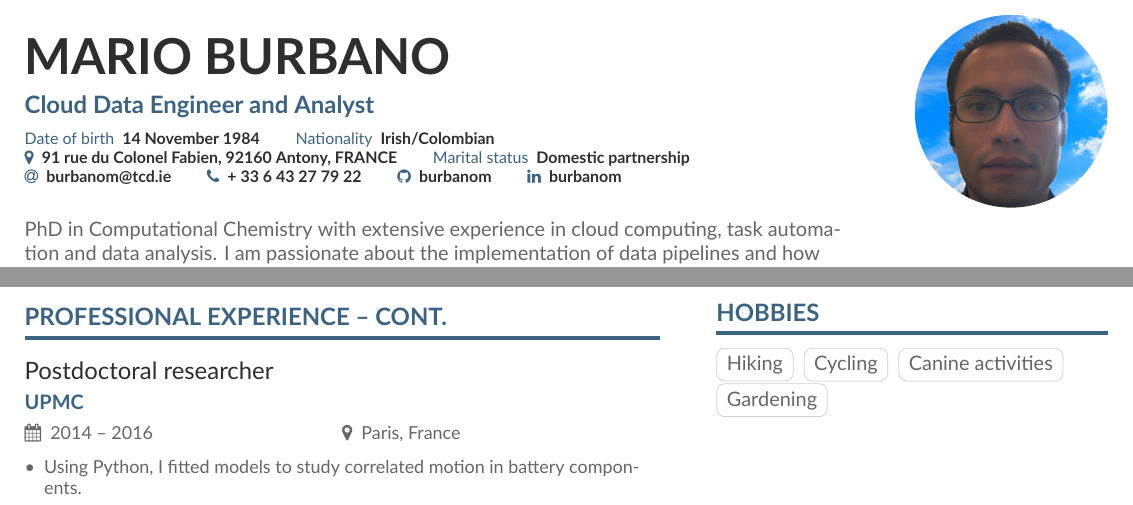
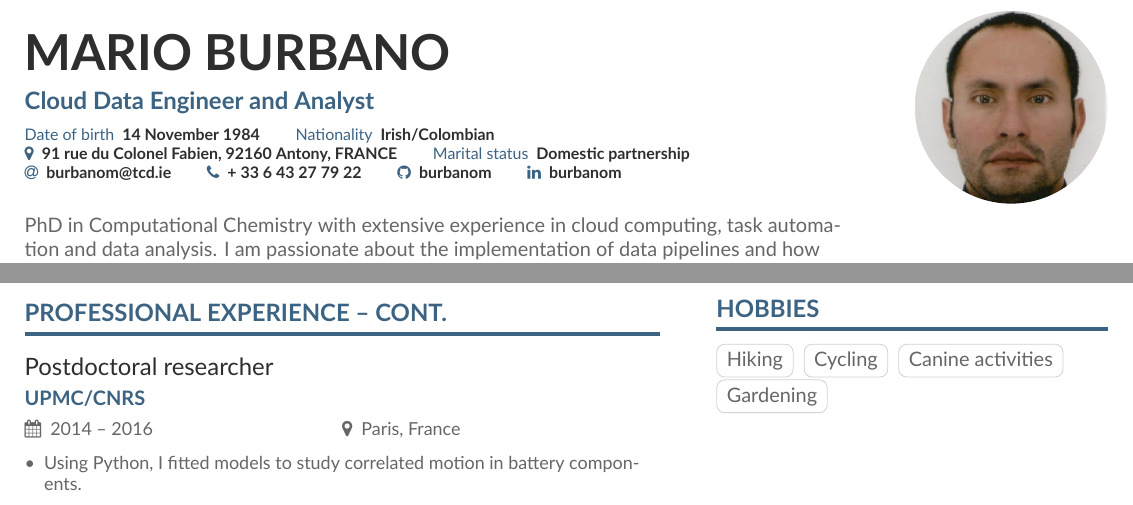
Before and after one commit to gVallverdu/cv, a LaTeX CV (cv-en-short.tex): two parts of pages 1 and 2 of 2, joined at a grey line, cut so that both start at the same text. Compiled offline with XeLaTeX; a missing font is replaced by an installed copy or a similar font.

Commit message:
New photo

```diff
--- a/cv-en-short.tex
+++ b/cv-en-short.tex
@@ -78,7 +78,7 @@ bottom=1.25cm}
 \begin{document}
 \name{Mario Burbano}
 \tagline{Cloud Data Engineer and Analyst}
-\photo{3.4cm}{img/MB.png}
+\photo{3.4cm}{img/CVPhoto.png}
 \personalinfo{%
   % Not all of these are required!
   % You can add your own with \printinfo{symbol}{detail}
@@ -147,7 +147,7 @@ PhD in Computational Chemistry with extensive experience in cloud computing, tas
 \clearpage
 \cvsection[sidebar-en-1]{Professional experience -- cont.}
 
-\cvevent{Postdoctoral researcher}{UPMC}{2014 -- 2016}{Paris, France}
+\cvevent{Postdoctoral researcher}{UPMC/CNRS}{2014 -- 2016}{Paris, France}
 \begin{itemize}
 \item Using Python, I fitted models to study correlated motion in
 battery components.
```
Also changed, not shown: cv-fr-short.tex (+1 -1 lines), Makefile, coverletter-en.pdf, coverletter-fr.pdf, cv-en-short.pdf, img/CVPhoto.png (added), img/MB.png (deleted), 1 other file.
